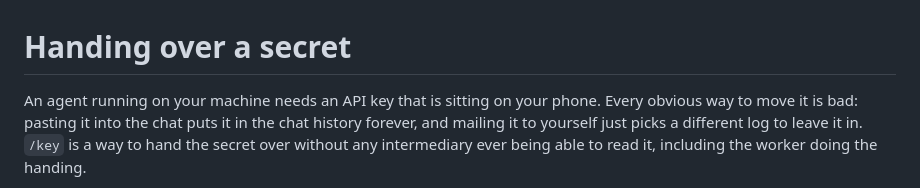
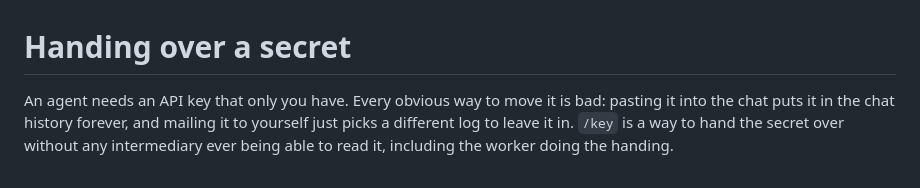
Before and after one commit to synodic-studio/go-kj6-dev, a Markdown page: SECRET-HANDOFF.md, the part around one of its changes. Rendered like a GitHub page.

````diff
--- a/SECRET-HANDOFF.md
+++ b/SECRET-HANDOFF.md
@@ -1,6 +1,6 @@
 # Handing over a secret
 
-An agent running on your machine needs an API key that is sitting on your phone. Every obvious way to move it is bad: pasting it into the chat puts it in the chat history forever, and mailing it to yourself just picks a different log to leave it in. `/key` is a way to hand the secret over without any intermediary ever being able to read it, including the worker doing the handing.
+An agent needs an API key that only you have. Every obvious way to move it is bad: pasting it into the chat puts it in the chat history forever, and mailing it to yourself just picks a different log to leave it in. `/key` is a way to hand the secret over without any intermediary ever being able to read it, including the worker doing the handing.
 
 ```mermaid
 sequenceDiagram
````
Also changed, not shown: other parts of SECRET-HANDOFF.md (+2 -2 lines), README.md (+3 -3 lines).
